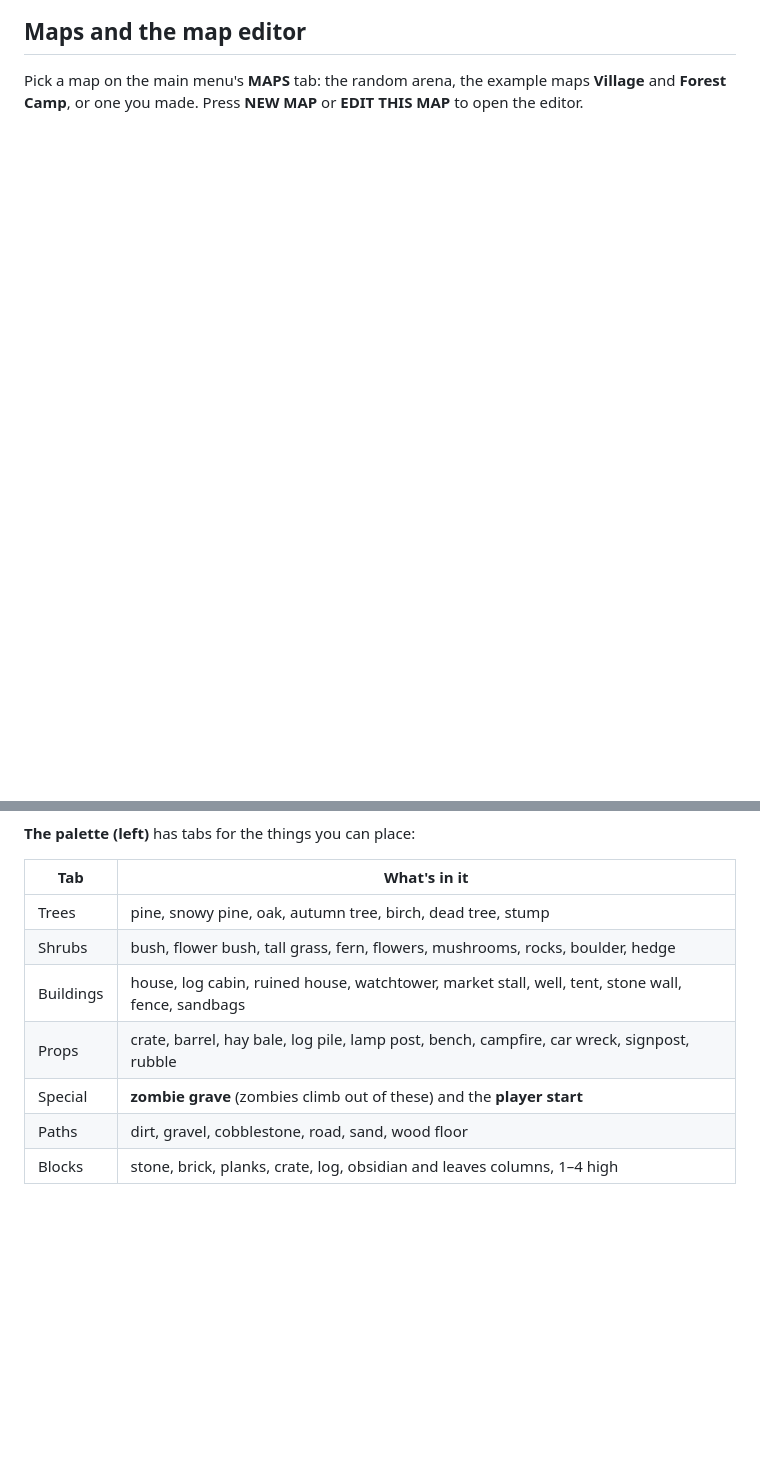
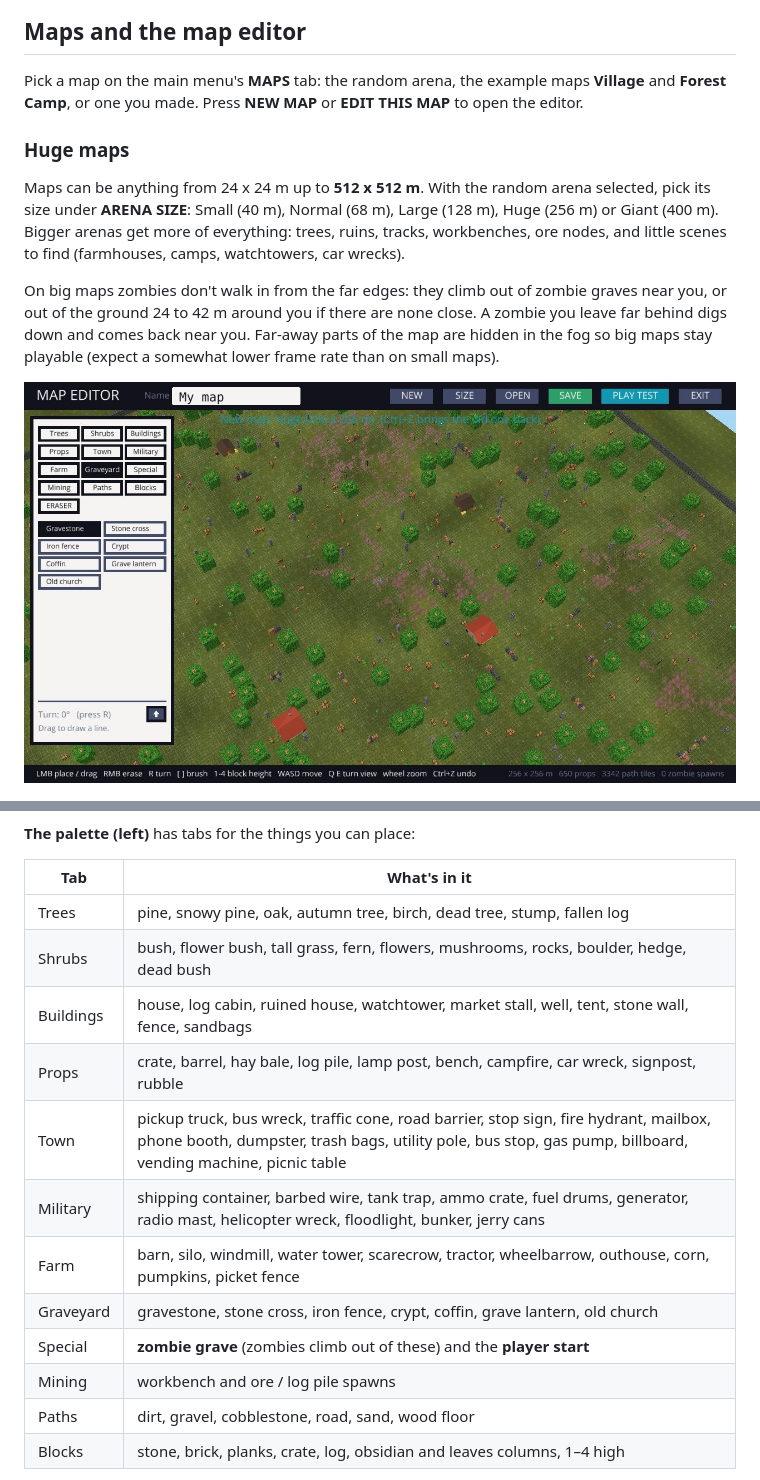
Before and after one commit to masterxxstabs/killcraft-remake, a Markdown page: python/README.md, 2 parts joined by grey strips. GitHub-like rendering; pictures changed too: python/docs/huge_map.jpg (added); blank space fills up the shorter version.

```diff
--- a/python/README.md
+++ b/python/README.md
@@ -76,17 +76,36 @@ Pick a map on the main menu's **MAPS** tab: the random arena, the example maps *
 and **Forest Camp**, or one you made. Press **NEW MAP** or **EDIT THIS MAP** to open the
 editor.
 
+### Huge maps
+
+Maps can be anything from 24 x 24 m up to **512 x 512 m**. With the random arena selected,
+pick its size under **ARENA SIZE**: Small (40 m), Normal (68 m), Large (128 m), Huge (256 m)
+or Giant (400 m). Bigger arenas get more of everything: trees, ruins, tracks, workbenches, ore
+nodes, and little scenes to find (farmhouses, camps, watchtowers, car wrecks).
+
+On big maps zombies don't walk in from the far edges: they climb out of zombie graves near
+you, or out of the ground 24 to 42 m around you if there are none close. A zombie you leave far
+behind digs down and comes back near you. Far-away parts of the map are hidden in the fog so
+big maps stay playable (expect a somewhat lower frame rate than on small maps).
+
+![A Huge (256 x 256 m) random arena opened in the map editor](docs/huge_map.jpg)
+
 ![The map editor](docs/editor.jpg)
 
 **The palette (left)** has tabs for the things you can place:
 
 | Tab | What's in it |
 | --- | --- |
-| Trees | pine, snowy pine, oak, autumn tree, birch, dead tree, stump |
-| Shrubs | bush, flower bush, tall grass, fern, flowers, mushrooms, rocks, boulder, hedge |
+| Trees | pine, snowy pine, oak, autumn tree, birch, dead tree, stump, fallen log |
+| Shrubs | bush, flower bush, tall grass, fern, flowers, mushrooms, rocks, boulder, hedge, dead bush |
 | Buildings | house, log cabin, ruined house, watchtower, market stall, well, tent, stone wall, fence, sandbags |
 | Props | crate, barrel, hay bale, log pile, lamp post, bench, campfire, car wreck, signpost, rubble |
+| Town | pickup truck, bus wreck, traffic cone, road barrier, stop sign, fire hydrant, mailbox, phone booth, dumpster, trash bags, utility pole, bus stop, gas pump, billboard, vending machine, picnic table |
+| Military | shipping container, barbed wire, tank trap, ammo crate, fuel drums, generator, radio mast, helicopter wreck, floodlight, bunker, jerry cans |
+| Farm | barn, silo, windmill, water tower, scarecrow, tractor, wheelbarrow, outhouse, corn, pumpkins, picket fence |
+| Graveyard | gravestone, stone cross, iron fence, crypt, coffin, grave lantern, old church |
 | Special | **zombie grave** (zombies climb out of these) and the **player start** |
+| Mining | workbench and ore / log pile spawns |
 | Paths | dirt, gravel, cobblestone, road, sand, wood floor |
 | Blocks | stone, brick, planks, crate, log, obsidian and leaves columns, 1–4 high |
 
```
Also changed, not shown: other parts of python/README.md (+7 -1 lines), python/CHANGELOG.md (+12 -0 lines), 9 other files.
